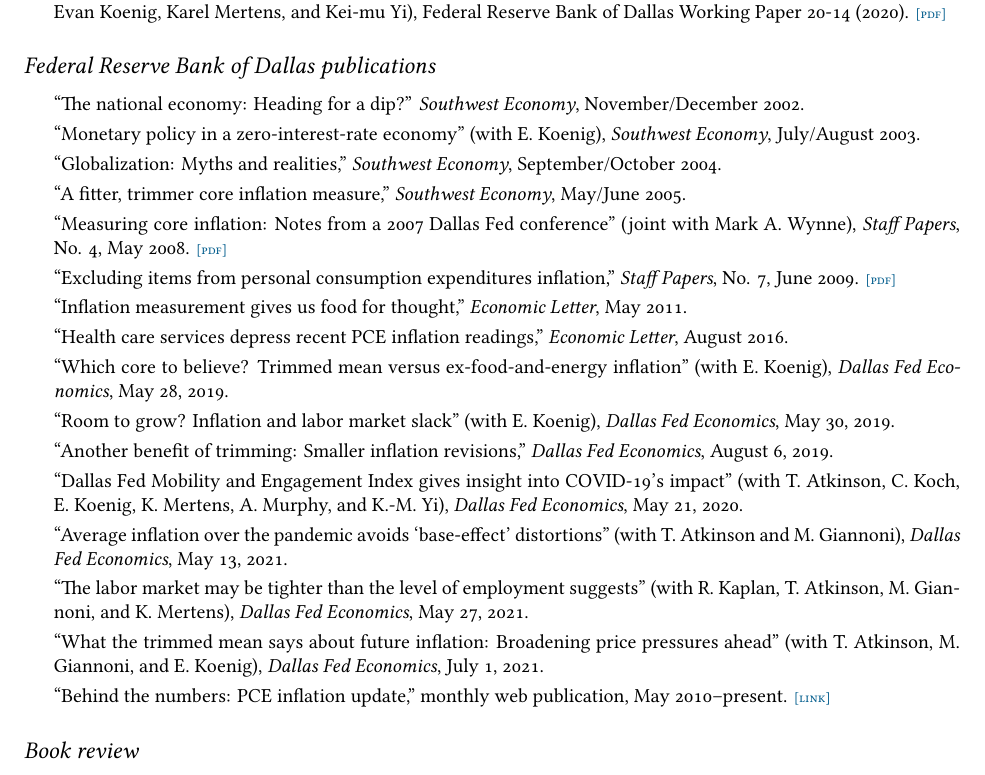
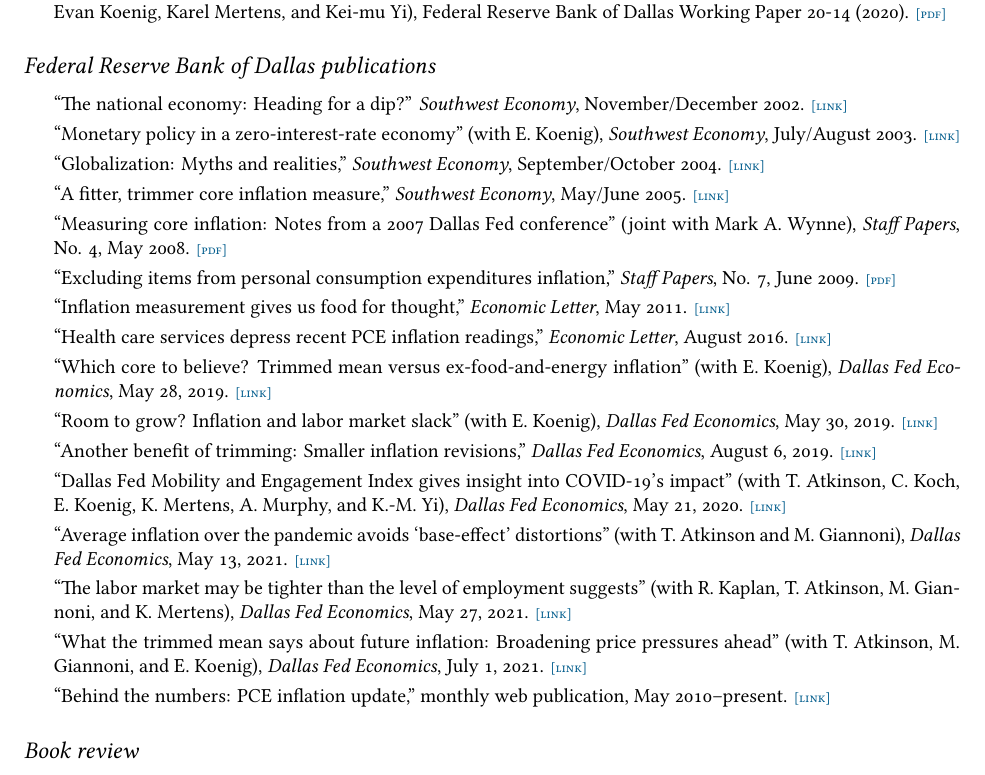
Before and after one commit to jimdolmas/jimdolmas.github.io, a LaTeX CV (assets/cv.tex): part of page 3 of 5, cut so that both start at the same text. Compiled offline with XeLaTeX.

Commit message:
Added links to Dallas Fed pubs to CV.

```diff
--- a/assets/cv.tex
+++ b/assets/cv.tex
@@ -71,6 +71,7 @@
 \newcommand{\jstor}[1]{\href{#1}{\scriptsize\textsc{[jstor]}}}
 \newcommand{\pdf}[1]{\href{#1}{\scriptsize\textsc{[pdf]}}}
 \newcommand{\doi}[1]{\href{http://dx.doi.org/#1}{\scriptsize\textsc{[doi]}}}
+\newcommand{\link}[1]{\href{#1}{\scriptsize\textsc{[link]}}}
 
 \begin{document}
 
@@ -195,37 +196,37 @@
 
 \subsection*{Federal Reserve Bank of Dallas publications}
 \begin{itemize}
-\item ``The national economy: Heading for a dip?'' \textit{Southwest Economy}, November/December 2002.
+\item ``The national economy: Heading for a dip?'' \textit{Southwest Economy}, November/December 2002. \link{https://www.dallasfed.org/~/media/documents/research/swe/2002/swe0206b.pdf}
 
-\item ``Monetary policy in a zero-interest-rate economy'' (with E. Koenig), \textit{Southwest Economy}, July/August 2003.
+\item ``Monetary policy in a zero-interest-rate economy'' (with E. Koenig), \textit{Southwest Economy}, July/August 2003. \link{https://www.dallasfed.org/~/media/documents/research/swe/2003/swe0304a.pdf}
 
-\item ``Globalization: Myths and realities,'' \textit{Southwest Economy}, September/October 2004.
+\item ``Globalization: Myths and realities,'' \textit{Southwest Economy}, September/October 2004. \link{https://www.dallasfed.org/~/media/documents/research/swe/2004/swe0405c.pdf}
 
-\item ``A fitter, trimmer core inflation measure,'' \textit{Southwest Economy}, May/June 2005.
+\item ``A fitter, trimmer core inflation measure,'' \textit{Southwest Economy}, May/June 2005. \link{https://www.dallasfed.org/~/media/documents/research/swe/2005/swe0503b.pdf}
 
 \item ``Measuring core inflation: Notes from a 2007 Dallas Fed conference'' (joint with Mark A. Wynne), \textit{Staff Papers}, No. 4, May 2008. \pdf{http://www.dallasfed.org/assets/documents/research/staff/staff0802.pdf}
 
 \item ``Excluding items from personal consumption expenditures inflation,'' \textit{Staff Papers}, No. 7, June 2009. \pdf{http://www.dallasfed.org/assets/documents/research/staff/staff0901.pdf}
 
-\item ``Inflation measurement gives us food for thought,'' \textit{Economic Letter}, May 2011.
+\item ``Inflation measurement gives us food for thought,'' \textit{Economic Letter}, May 2011. \link{https://www.dallasfed.org/research/~/media/documents/research/eclett/2011/el1104.pdf}
 
-\item ``Health care services depress recent PCE inflation readings,'' \textit{Economic Letter}, August 2016.
+\item ``Health care services depress recent PCE inflation readings,'' \textit{Economic Letter}, August 2016. \link{https://www.dallasfed.org/research/~/media/documents/research/eclett/2016/el1611.pdf}
 
-\item ``Which core to believe? Trimmed mean versus ex-food-and-energy inflation'' (with E. Koenig), \textit{Dallas Fed Economics}, May 28, 2019.
+\item ``Which core to believe? Trimmed mean versus ex-food-and-energy inflation'' (with E. Koenig), \textit{Dallas Fed Economics}, May 28, 2019. \link{https://www.dallasfed.org/research/economics/2019/0528}
 
-\item ``Room to grow? Inflation and labor market slack'' (with E. Koenig), \textit{Dallas Fed Economics}, May 30, 2019.
+\item ``Room to grow? Inflation and labor market slack'' (with E. Koenig), \textit{Dallas Fed Economics}, May 30, 2019. \link{https://www.dallasfed.org/research/economics/2019/0530}
 
-\item ``Another benefit of trimming: Smaller inflation revisions,'' \textit{Dallas Fed Economics}, August 6, 2019.
+\item ``Another benefit of trimming: Smaller inflation revisions,'' \textit{Dallas Fed Economics}, August 6, 2019. \link{https://www.dallasfed.org/research/economics/2019/0806}
 
-\item ``Dallas Fed Mobility and Engagement Index gives insight into COVID-19's impact'' (with T. Atkinson, C. Koch, E. Koenig, K. Mertens, A. Murphy, and K.-M. Yi), \textit{Dallas Fed Economics}, May 21, 2020.
+\item ``Dallas Fed Mobility and Engagement Index gives insight into COVID-19's impact'' (with T. Atkinson, C. Koch, E. Koenig, K. Mertens, A. Murphy, and K.-M. Yi), \textit{Dallas Fed Economics}, May 21, 2020. \link{https://www.dallasfed.org/research/economics/2020/0521}
 
-\item ``Average inflation over the pandemic avoids `base-effect' distortions'' (with T. Atkinson and M. Giannoni), \textit{Dallas Fed Economics}, May 13, 2021.
+\item ``Average inflation over the pandemic avoids `base-effect' distortions'' (with T. Atkinson and M. Giannoni), \textit{Dallas Fed Economics}, May 13, 2021. \link{https://www.dallasfed.org/research/economics/2021/0513}
 
-\item ``The labor market may be tighter than the level of employment suggests'' (with R. Kaplan, T. Atkinson, M. Giannoni, and K. Mertens), \textit{Dallas Fed Economics}, May 27, 2021.
+\item ``The labor market may be tighter than the level of employment suggests'' (with R. Kaplan, T. Atkinson, M. Giannoni, and K. Mertens), \textit{Dallas Fed Economics}, May 27, 2021. \link{https://www.dallasfed.org/research/economics/2021/0527}
 
-\item ``What the trimmed mean says about future inflation: Broadening price pressures ahead'' (with T. Atkinson, M. Giannoni, and E. Koenig), \textit{Dallas Fed Economics}, July 1, 2021.
+\item ``What the trimmed mean says about future inflation: Broadening price pressures ahead'' (with T. Atkinson, M. Giannoni, and E. Koenig), \textit{Dallas Fed Economics}, July 1, 2021. \link{https://www.dallasfed.org/research/economics/2021/0701}
 
-\item ``Behind the numbers: PCE inflation update,'' monthly web publication, May 2010--present.  \href{http://dallasfed.org/research/pce/inflation.cfm}{\scriptsize\textsc{[link]}}
+\item ``Behind the numbers: PCE inflation update,'' monthly web publication, May 2010--present.  \link{http://dallasfed.org/research/pce/inflation.cfm}
 \end{itemize}
 
 \subsection*{Book review}
```
Also changed, not shown: assets/cv.pdf.
